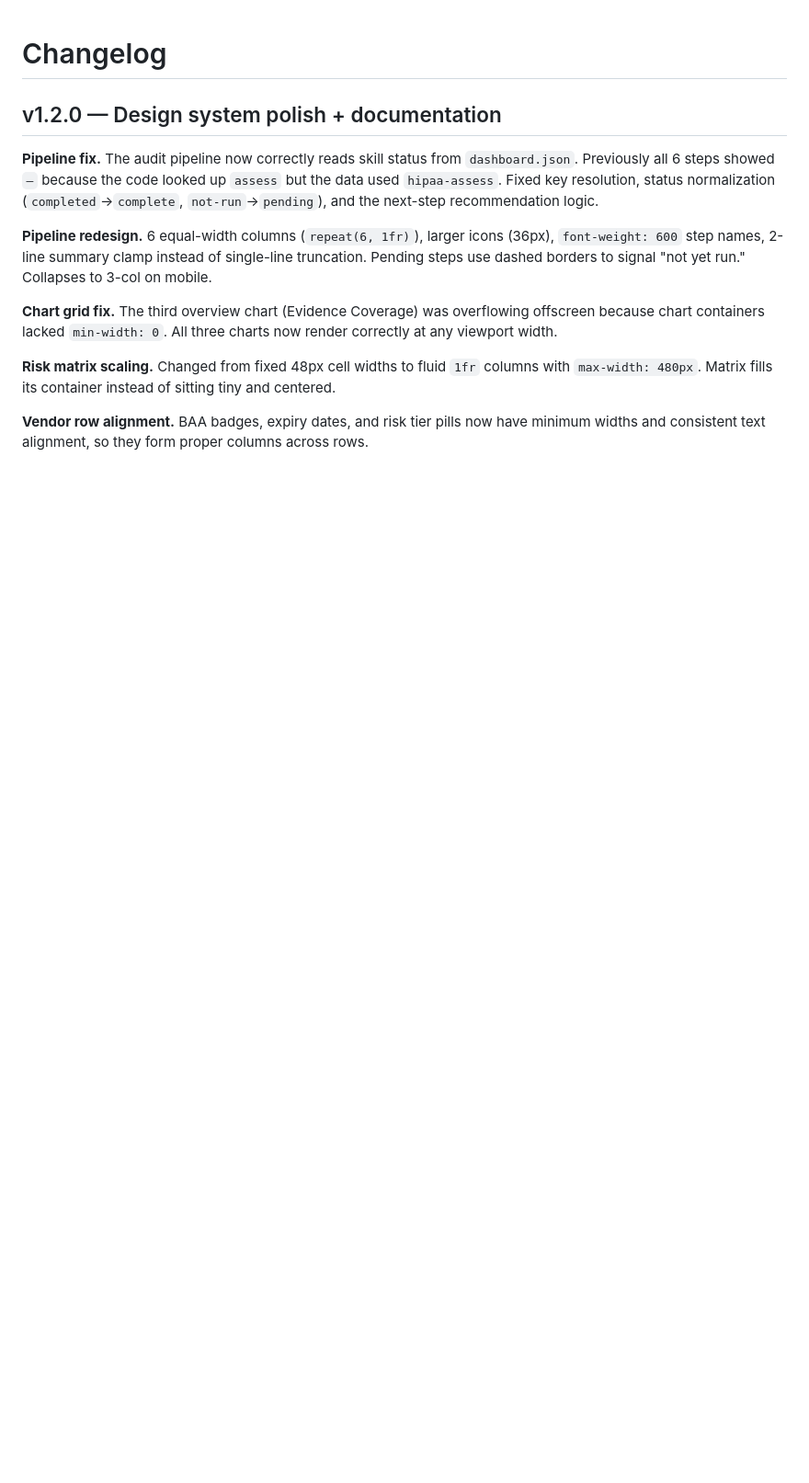
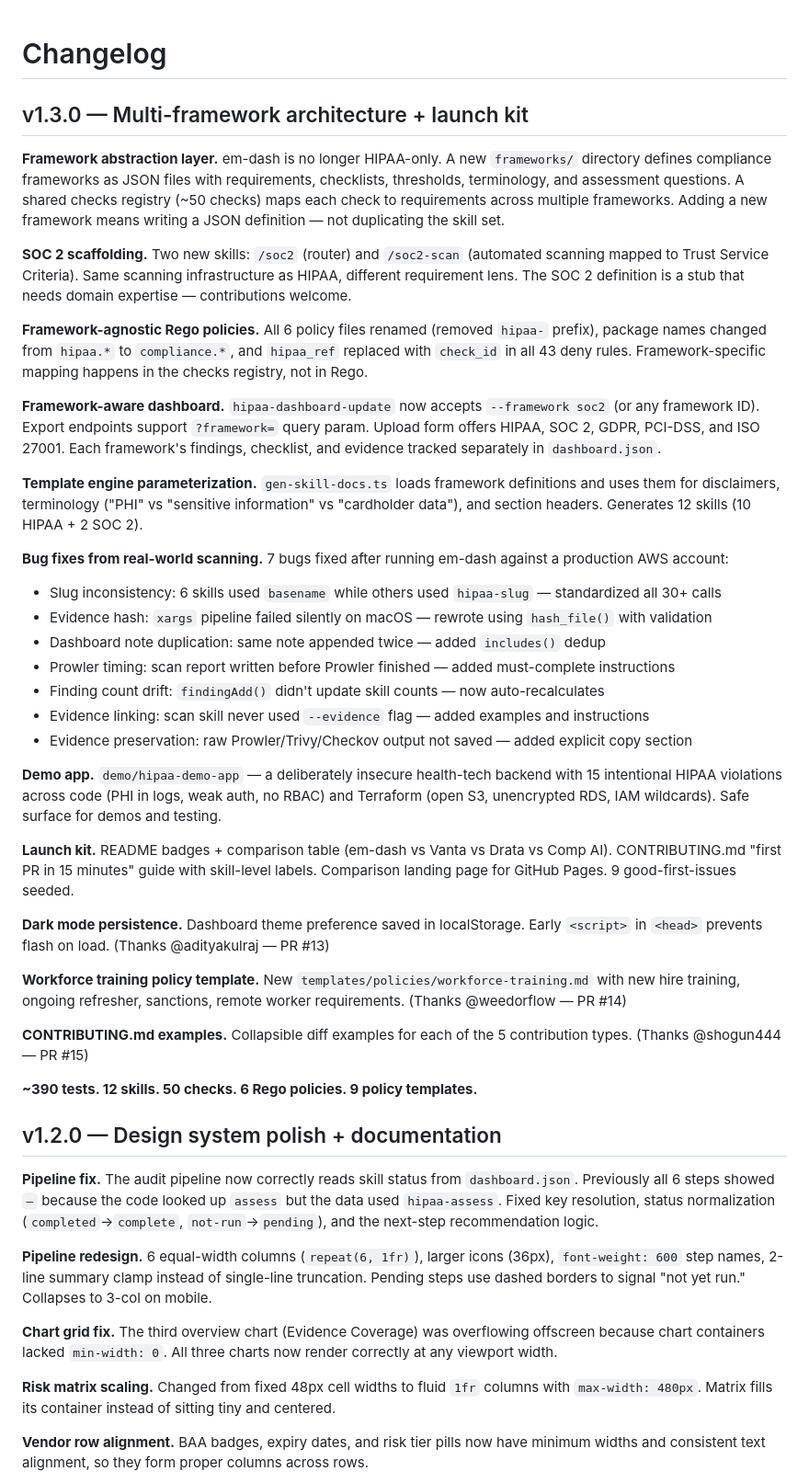
Before and after one commit to aanishs/em-dash, a Markdown page: CHANGELOG.md, the part around the change. Shown at 92% size. Drawn GitHub-style; blank space fills up the shorter version.

Commit message:
docs: changelog for v1.3.0 — multi-framework architecture + launch kit
Co-Authored-By: Claude Opus 4.6 (1M context) <noreply@anthropic.com>

```diff
--- a/CHANGELOG.md
+++ b/CHANGELOG.md
@@ -1,4 +1,37 @@
 # Changelog
+
+## v1.3.0 — Multi-framework architecture + launch kit
+
+**Framework abstraction layer.** em-dash is no longer HIPAA-only. A new `frameworks/` directory defines compliance frameworks as JSON files with requirements, checklists, thresholds, terminology, and assessment questions. A shared checks registry (~50 checks) maps each check to requirements across multiple frameworks. Adding a new framework means writing a JSON definition — not duplicating the skill set.
+
+**SOC 2 scaffolding.** Two new skills: `/soc2` (router) and `/soc2-scan` (automated scanning mapped to Trust Service Criteria). Same scanning infrastructure as HIPAA, different requirement lens. The SOC 2 definition is a stub that needs domain expertise — contributions welcome.
+
+**Framework-agnostic Rego policies.** All 6 policy files renamed (removed `hipaa-` prefix), package names changed from `hipaa.*` to `compliance.*`, and `hipaa_ref` replaced with `check_id` in all 43 deny rules. Framework-specific mapping happens in the checks registry, not in Rego.
+
+**Framework-aware dashboard.** `hipaa-dashboard-update` now accepts `--framework soc2` (or any framework ID). Export endpoints support `?framework=` query param. Upload form offers HIPAA, SOC 2, GDPR, PCI-DSS, and ISO 27001. Each framework's findings, checklist, and evidence tracked separately in `dashboard.json`.
+
+**Template engine parameterization.** `gen-skill-docs.ts` loads framework definitions and uses them for disclaimers, terminology ("PHI" vs "sensitive information" vs "cardholder data"), and section headers. Generates 12 skills (10 HIPAA + 2 SOC 2).
+
+**Bug fixes from real-world scanning.** 7 bugs fixed after running em-dash against a production AWS account:
+- Slug inconsistency: 6 skills used `basename` while others used `hipaa-slug` — standardized all 30+ calls
+- Evidence hash: `xargs` pipeline failed silently on macOS — rewrote using `hash_file()` with validation
+- Dashboard note duplication: same note appended twice — added `includes()` dedup
+- Prowler timing: scan report written before Prowler finished — added must-complete instructions
+- Finding count drift: `findingAdd()` didn't update skill counts — now auto-recalculates
+- Evidence linking: scan skill never used `--evidence` flag — added examples and instructions
+- Evidence preservation: raw Prowler/Trivy/Checkov output not saved — added explicit copy section
+
+**Demo app.** `demo/hipaa-demo-app` — a deliberately insecure health-tech backend with 15 intentional HIPAA violations across code (PHI in logs, weak auth, no RBAC) and Terraform (open S3, unencrypted RDS, IAM wildcards). Safe surface for demos and testing.
+
+**Launch kit.** README badges + comparison table (em-dash vs Vanta vs Drata vs Comp AI). CONTRIBUTING.md "first PR in 15 minutes" guide with skill-level labels. Comparison landing page for GitHub Pages. 9 good-first-issues seeded.
+
+**Dark mode persistence.** Dashboard theme preference saved in localStorage. Early `<script>` in `<head>` prevents flash on load. (Thanks @adityakulraj — PR #13)
+
+**Workforce training policy template.** New `templates/policies/workforce-training.md` with new hire training, ongoing refresher, sanctions, remote worker requirements. (Thanks @weedorflow — PR #14)
+
+**CONTRIBUTING.md examples.** Collapsible diff examples for each of the 5 contribution types. (Thanks @shogun444 — PR #15)
+
+**~390 tests. 12 skills. 50 checks. 6 Rego policies. 9 policy templates.**
 
 ## v1.2.0 — Design system polish + documentation
 
```
